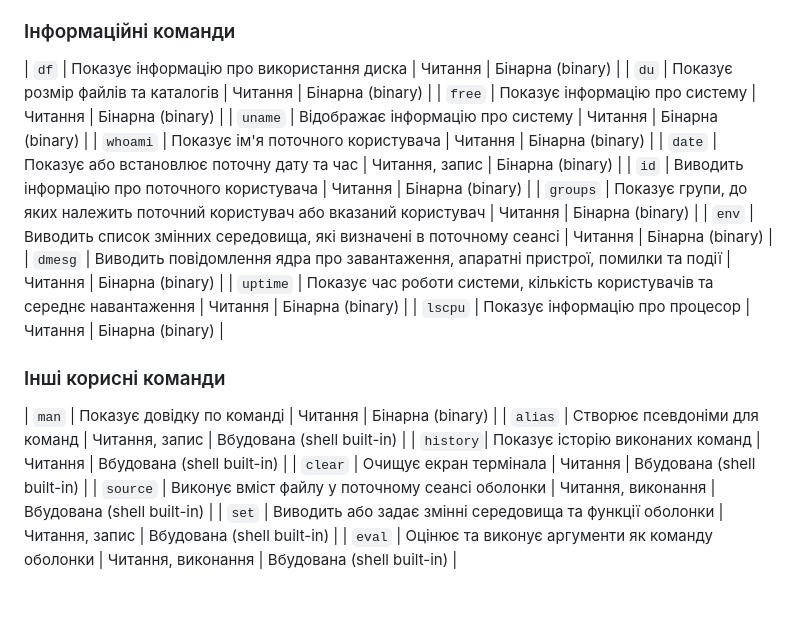
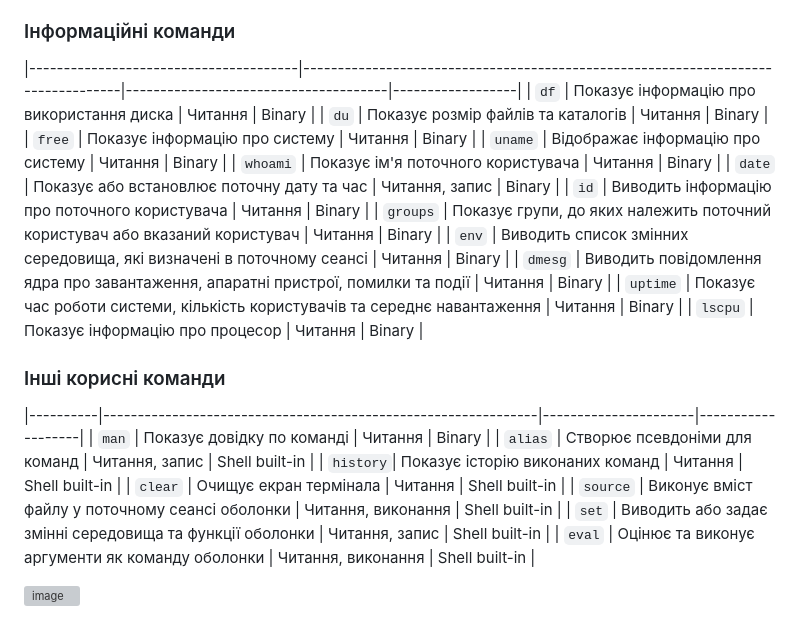
Before and after one commit to MihaplAyMF/study, a Markdown page: BaseCamp/HomeWork3/README.ua.md, the part around one of its changes. Rendered like a GitHub page; blank space fills up the shorter version; grey boxes are pictures that could not be loaded.

```diff
--- a/BaseCamp/HomeWork3/README.ua.md
+++ b/BaseCamp/HomeWork3/README.ua.md
@@ -78,25 +80,29 @@
 
 ### Інформаційні команди
 
-| `df`                                  | Показує інформацію про використання диска                                        | Читання                              | Бінарна (binary)                     |
-| `du`                                  | Показує розмір файлів та каталогів                                               | Читання                              | Бінарна (binary)                     |
-| `free`                                | Показує інформацію про систему                                                   | Читання                              | Бінарна (binary)                     |
-| `uname`                               | Відображає інформацію про систему                                               | Читання                              | Бінарна (binary)                     |
-| `whoami`                              | Показує ім'я поточного користувача                                               | Читання                              | Бінарна (binary)                     |
-| `date`                                | Показує або встановлює поточну дату та час                                       | Читання, запис                       | Бінарна (binary)                     |
-| `id`                                  | Виводить інформацію про поточного користувача                                    | Читання                              | Бінарна (binary)                     |
-| `groups`                              | Показує групи, до яких належить поточний користувач або вказаний користувач      | Читання                              | Бінарна (binary)                     |
-| `env`                                 | Виводить список змінних середовища, які визначені в поточному сеансі             | Читання                              | Бінарна (binary)                     |
-| `dmesg`                               | Виводить повідомлення ядра про завантаження, апаратні пристрої, помилки та події | Читання                              | Бінарна (binary)                     |
-| `uptime`                              | Показує час роботи системи, кількість користувачів та середнє навантаження      | Читання                              | Бінарна (binary)                     |
-| `lscpu`                               | Показує інформацію про процесор                                                 | Читання                              | Бінарна (binary)                     |
+|---------------------------------------|----------------------------------------------------------------------------------|--------------------------------------|------------------|
+| `df`                                  | Показує інформацію про використання диска                                        | Читання                              | Binary           |
+| `du`                                  | Показує розмір файлів та каталогів                                               | Читання                              | Binary           |
+| `free`                                | Показує інформацію про систему                                                   | Читання                              | Binary           |
+| `uname`                               | Відображає інформацію про систему                                                | Читання                              | Binary           |
+| `whoami`                              | Показує ім'я поточного користувача                                               | Читання                              | Binary           |
+| `date`                                | Показує або встановлює поточну дату та час                                       | Читання, запис                       | Binary           |
+| `id`                                  | Виводить інформацію про поточного користувача                                    | Читання                              | Binary           |
+| `groups`                              | Показує групи, до яких належить поточний користувач або вказаний користувач      | Читання                              | Binary           |
+| `env`                                 | Виводить список змінних середовища, які визначені в поточному сеансі             | Читання                              | Binary           |
+| `dmesg`                               | Виводить повідомлення ядра про завантаження, апаратні пристрої, помилки та події | Читання                              | Binary           |
+| `uptime`                              | Показує час роботи системи, кількість користувачів та середнє навантаження       | Читання                              | Binary           |
+| `lscpu`                               | Показує інформацію про процесор                                                  | Читання                              | Binary           |
 
 ### Інші корисні команди
 
-| `man`    | Показує довідку по команді                                    | Читання              | Бінарна (binary)               |
-| `alias`  | Створює псевдоніми для команд                                 | Читання, запис       | Вбудована (shell built-in)     |
-| `history`| Показує історію виконаних команд                              | Читання              | Вбудована (shell built-in)     |
-| `clear`  | Очищує екран термінала                                        | Читання              | Вбудована (shell built-in)     |
-| `source` | Виконує вміст файлу у поточному сеансі оболонки               | Читання, виконання   | Вбудована (shell built-in)     |
-| `set`    | Виводить або задає змінні середовища та функції оболонки     | Читання, запис       | Вбудована (shell built-in)     |
-| `eval`   | Оцінює та виконує аргументи як команду оболонки              | Читання, виконання   | Вбудована (shell built-in)     |
+|----------|---------------------------------------------------------------|----------------------|-------------------|
+| `man`    | Показує довідку по команді                                    | Читання              | Binary            |
+| `alias`  | Створює псевдоніми для команд                                 | Читання, запис       | Shell built-in    |
+| `history`| Показує історію виконаних команд                              | Читання              | Shell built-in    |
+| `clear`  | Очищує екран термінала                                        | Читання              | Shell built-in    |
+| `source` | Виконує вміст файлу у поточному сеансі оболонки               | Читання, виконання   | Shell built-in    |
+| `set`    | Виводить або задає змінні середовища та функції оболонки      | Читання, запис       | Shell built-in    |
+| `eval`   | Оцінює та виконує аргументи як команду оболонки               | Читання, виконання   | Shell built-in    |
+
+![image](https://github.com/MihaplAyMF/study/blob/main/BaseCamp/HomeWork3/Photo6.jpg)
```
Also changed, not shown: other parts of BaseCamp/HomeWork3/README.ua.md (+49 -47 lines).
